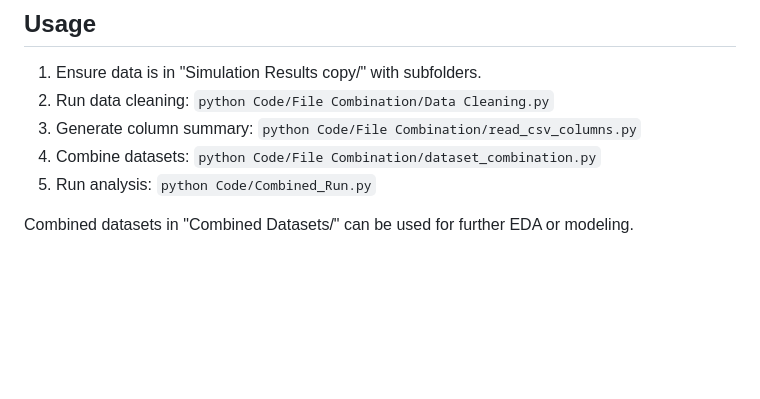
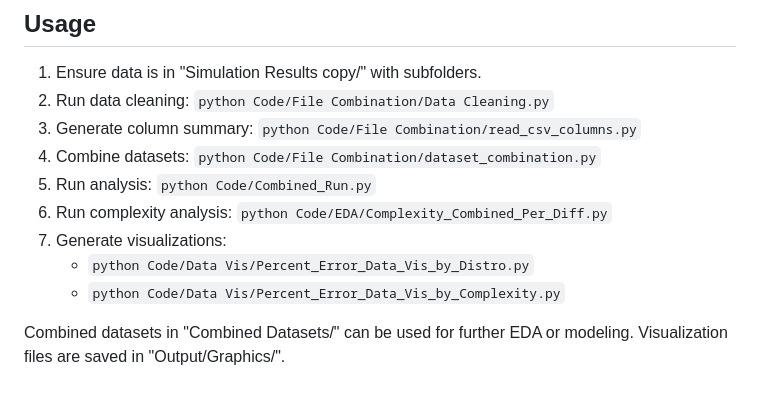
Before and after one commit to Aidan303/Project-Prediction-Analysis, a Markdown page: README.md, the part around one of its changes. GitHub-like rendering; blank space fills up the shorter version.

```diff
--- a/README.md
+++ b/README.md
@@ -103,5 +123,9 @@ Overall, PERT and Lognormal Mean tend to provide the most accurate estimates acr
 3. Generate column summary: `python Code/File Combination/read_csv_columns.py`
 4. Combine datasets: `python Code/File Combination/dataset_combination.py`
 5. Run analysis: `python Code/Combined_Run.py`
+6. Run complexity analysis: `python Code/EDA/Complexity_Combined_Per_Diff.py`
+7. Generate visualizations:
+   - `python Code/Data Vis/Percent_Error_Data_Vis_by_Distro.py`
+   - `python Code/Data Vis/Percent_Error_Data_Vis_by_Complexity.py`
 
-Combined datasets in "Combined Datasets/" can be used for further EDA or modeling.
+Combined datasets in "Combined Datasets/" can be used for further EDA or modeling. Visualization files are saved in "Output/Graphics/".
```
Also changed, not shown: other parts of README.md (+22 -2 lines).
